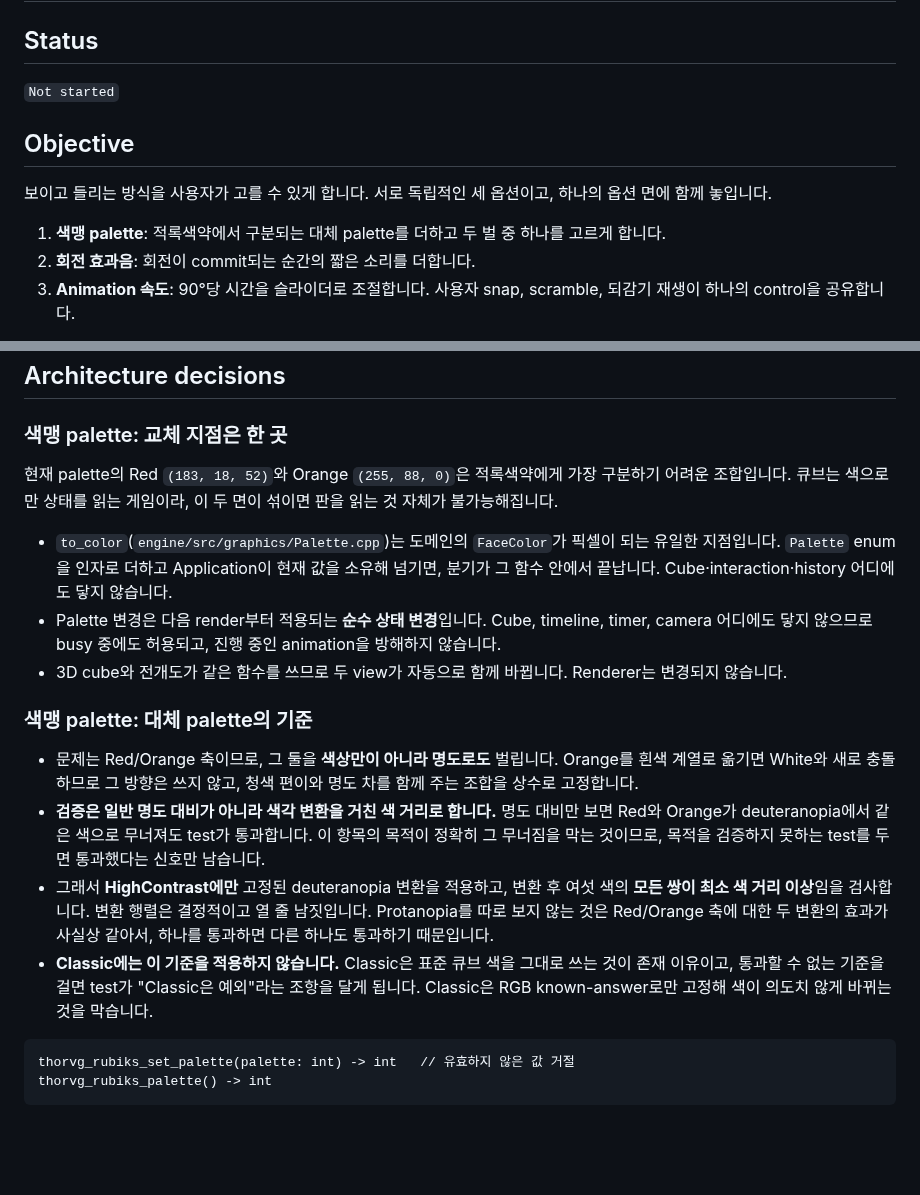
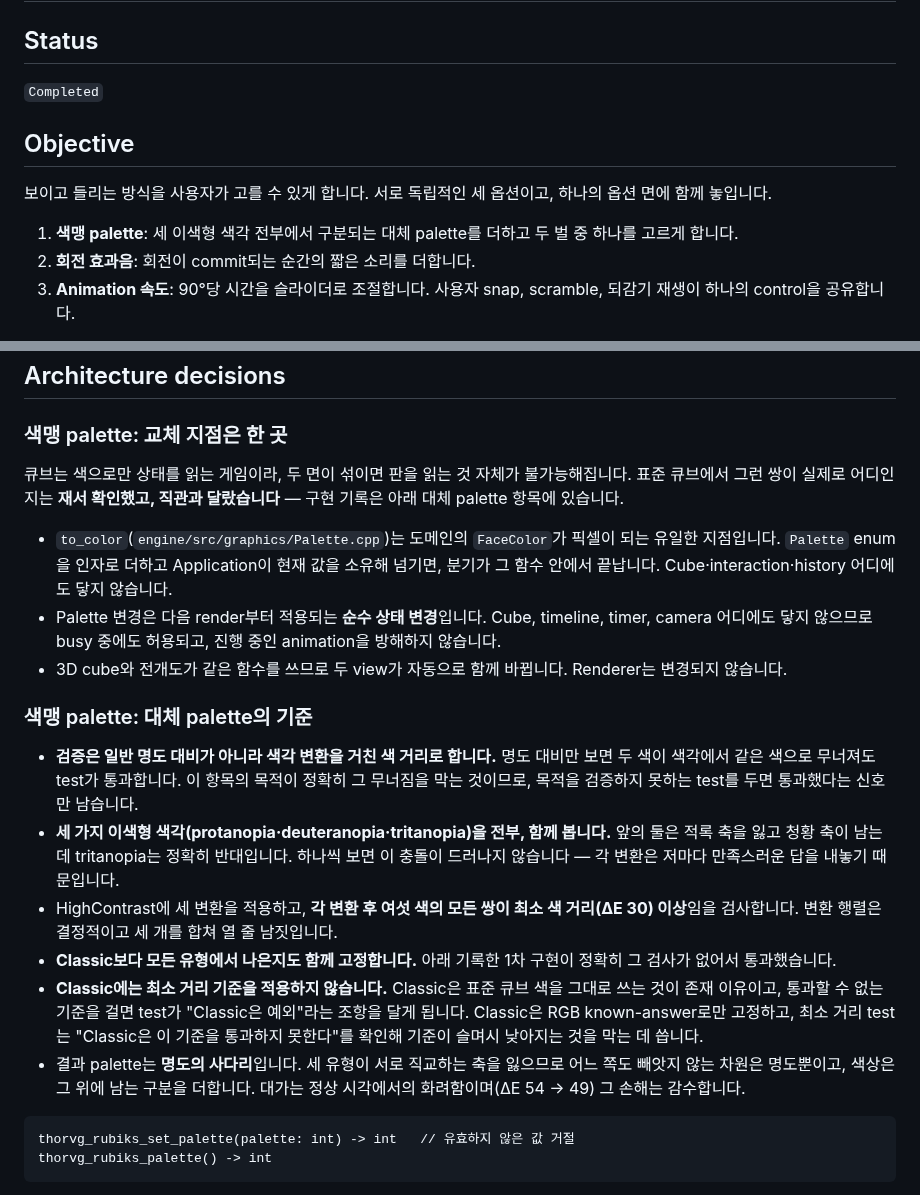
Before and after one commit to OSSCA-thorvg/Hackathon-Rubiks-Cube, a Markdown page: docs/tasks/13-presentation-options.md, 2 parts joined by grey strips. Rendered like a GitHub page; blank space fills up the shorter version.

````diff
--- a/docs/tasks/13-presentation-options.md
+++ b/docs/tasks/13-presentation-options.md
@@ -2,13 +2,13 @@
 
 ## Status
 
-`Not started`
+`Completed`
 
 ## Objective
 
 보이고 들리는 방식을 사용자가 고를 수 있게 합니다. 서로 독립적인 세 옵션이고, 하나의 옵션 면에 함께 놓입니다.
 
-1. **색맹 palette**: 적록색약에서 구분되는 대체 palette를 더하고 두 벌 중 하나를 고르게 합니다.
+1. **색맹 palette**: 세 이색형 색각 전부에서 구분되는 대체 palette를 더하고 두 벌 중 하나를 고르게 합니다.
 2. **회전 효과음**: 회전이 commit되는 순간의 짧은 소리를 더합니다.
 3. **Animation 속도**: 90°당 시간을 슬라이더로 조절합니다. 사용자 snap, scramble, 되감기 재생이 하나의 control을 공유합니다.
 
@@ -38,7 +38,7 @@ Palette는 나머지 둘과 달리 선행 phase에 의존하지 않아 한때 Ph
 
 ### 색맹 palette: 교체 지점은 한 곳
 
-현재 palette의 Red `(183, 18, 52)`와 Orange `(255, 88, 0)`은 적록색약에게 가장 구분하기 어려운 조합입니다. 큐브는 색으로만 상태를 읽는 게임이라, 이 두 면이 섞이면 판을 읽는 것 자체가 불가능해집니다.
+큐브는 색으로만 상태를 읽는 게임이라, 두 면이 섞이면 판을 읽는 것 자체가 불가능해집니다. 표준 큐브에서 그런 쌍이 실제로 어디인지는 **재서 확인했고, 직관과 달랐습니다** — 구현 기록은 아래 대체 palette 항목에 있습니다.
 
 - `to_color`(`engine/src/graphics/Palette.cpp`)는 도메인의 `FaceColor`가 픽셀이 되는 유일한 지점입니다. `Palette` enum을 인자로 더하고 Application이 현재 값을 소유해 넘기면, 분기가 그 함수 안에서 끝납니다. Cube·interaction·history 어디에도 닿지 않습니다.
 - Palette 변경은 다음 render부터 적용되는 **순수 상태 변경**입니다. Cube, timeline, timer, camera 어디에도 닿지 않으므로 busy 중에도 허용되고, 진행 중인 animation을 방해하지 않습니다.
@@ -46,10 +46,12 @@ Palette는 나머지 둘과 달리 선행 phase에 의존하지 않아 한때 Ph
 
 ### 색맹 palette: 대체 palette의 기준
 
-- 문제는 Red/Orange 축이므로, 그 둘을 **색상만이 아니라 명도로도** 벌립니다. Orange를 흰색 계열로 옮기면 White와 새로 충돌하므로 그 방향은 쓰지 않고, 청색 편이와 명도 차를 함께 주는 조합을 상수로 고정합니다.
-- **검증은 일반 명도 대비가 아니라 색각 변환을 거친 색 거리로 합니다.** 명도 대비만 보면 Red와 Orange가 deuteranopia에서 같은 색으로 무너져도 test가 통과합니다. 이 항목의 목적이 정확히 그 무너짐을 막는 것이므로, 목적을 검증하지 못하는 test를 두면 통과했다는 신호만 남습니다.
-- 그래서 **HighContrast에만** 고정된 deuteranopia 변환을 적용하고, 변환 후 여섯 색의 **모든 쌍이 최소 색 거리 이상**임을 검사합니다. 변환 행렬은 결정적이고 열 줄 남짓입니다. Protanopia를 따로 보지 않는 것은 Red/Orange 축에 대한 두 변환의 효과가 사실상 같아서, 하나를 통과하면 다른 하나도 통과하기 때문입니다.
-- **Classic에는 이 기준을 적용하지 않습니다.** Classic은 표준 큐브 색을 그대로 쓰는 것이 존재 이유이고, 통과할 수 없는 기준을 걸면 test가 "Classic은 예외"라는 조항을 달게 됩니다. Classic은 RGB known-answer로만 고정해 색이 의도치 않게 바뀌는 것을 막습니다.
+- **검증은 일반 명도 대비가 아니라 색각 변환을 거친 색 거리로 합니다.** 명도 대비만 보면 두 색이 색각에서 같은 색으로 무너져도 test가 통과합니다. 이 항목의 목적이 정확히 그 무너짐을 막는 것이므로, 목적을 검증하지 못하는 test를 두면 통과했다는 신호만 남습니다.
+- **세 가지 이색형 색각(protanopia·deuteranopia·tritanopia)을 전부, 함께 봅니다.** 앞의 둘은 적록 축을 잃고 청황 축이 남는데 tritanopia는 정확히 반대입니다. 하나씩 보면 이 충돌이 드러나지 않습니다 — 각 변환은 저마다 만족스러운 답을 내놓기 때문입니다.
+- HighContrast에 세 변환을 적용하고, **각 변환 후 여섯 색의 모든 쌍이 최소 색 거리(ΔE 30) 이상**임을 검사합니다. 변환 행렬은 결정적이고 세 개를 합쳐 열 줄 남짓입니다.
+- **Classic보다 모든 유형에서 나은지도 함께 고정합니다.** 아래 기록한 1차 구현이 정확히 그 검사가 없어서 통과했습니다.
+- **Classic에는 최소 거리 기준을 적용하지 않습니다.** Classic은 표준 큐브 색을 그대로 쓰는 것이 존재 이유이고, 통과할 수 없는 기준을 걸면 test가 "Classic은 예외"라는 조항을 달게 됩니다. Classic은 RGB known-answer로만 고정하고, 최소 거리 test는 "Classic은 이 기준을 통과하지 못한다"를 확인해 기준이 슬며시 낮아지는 것을 막는 데 씁니다.
+- 결과 palette는 **명도의 사다리**입니다. 세 유형이 서로 직교하는 축을 잃으므로 어느 쪽도 빼앗지 않는 차원은 명도뿐이고, 색상은 그 위에 남는 구분을 더합니다. 대가는 정상 시각에서의 화려함이며(ΔE 54 → 49) 그 손해는 감수합니다.
 
 ```text
 thorvg_rubiks_set_palette(palette: int) -> int   // 유효하지 않은 값 거절
````
Also changed, not shown: other parts of docs/tasks/13-presentation-options.md (+24 -20 lines), docs/tasks/IMPLEMENTATION_PLAN.md (+2 -2 lines).
